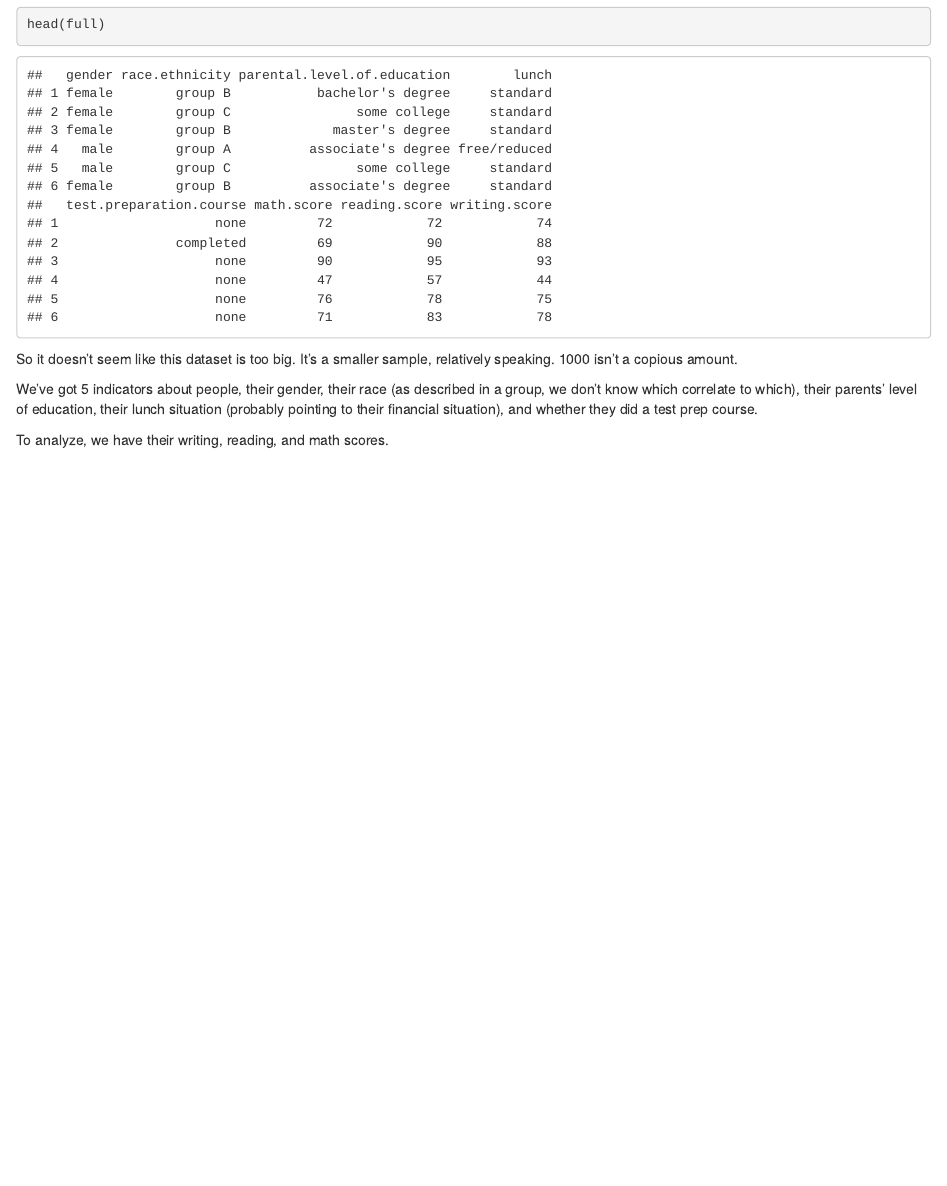
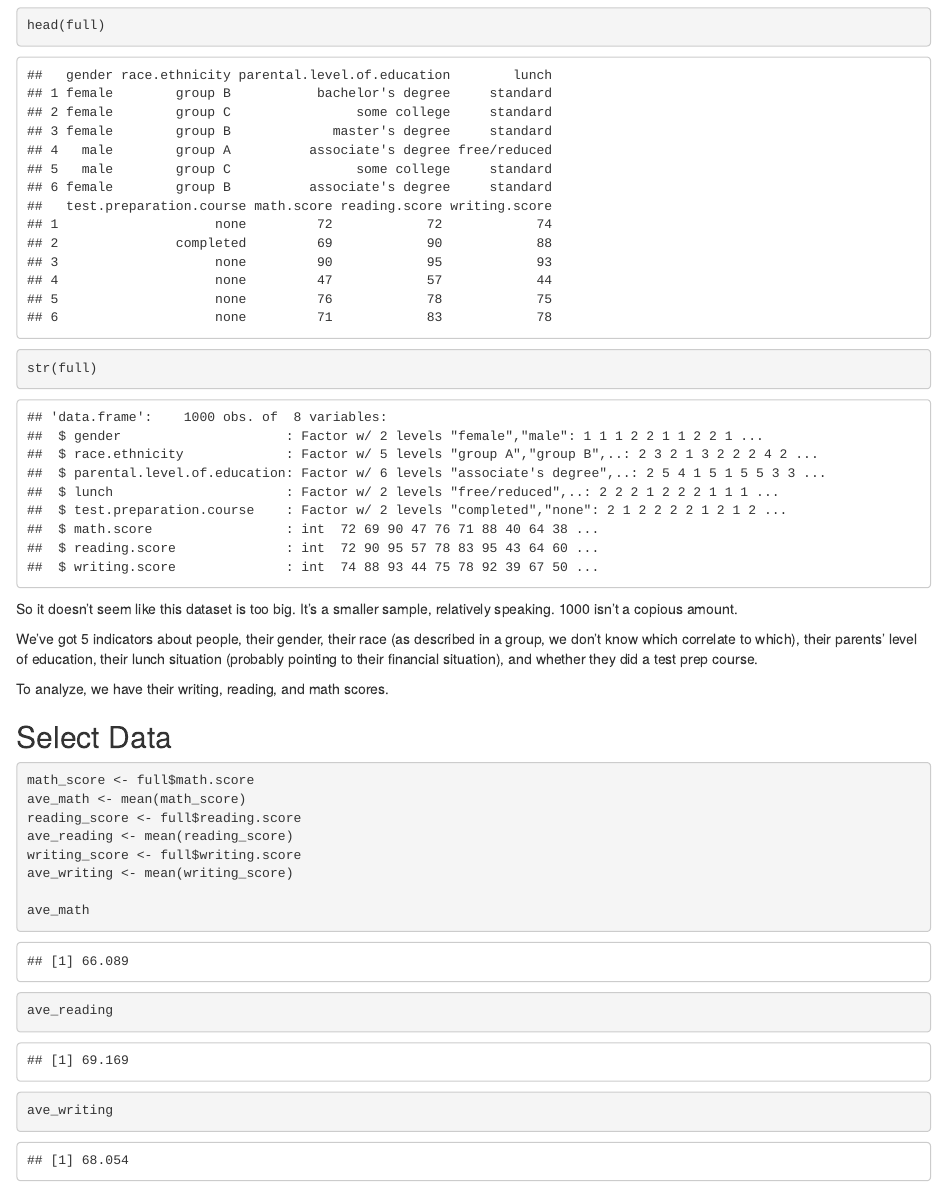
Before and after one commit to TimSrenaski/ExamPerformance, an R Markdown document (exams.Rmd): the page in a window 1100 px wide, from 760 px down before the commit and from 860 px down after it, so that both start at the same text. The pictures show the output file exams.html that the author committed with the source, opened offline.

Commit message:
added select data

````diff
--- a/exams.Rmd
+++ b/exams.Rmd
@@ -25,6 +25,7 @@ library(ggplot2)
 full <- read.csv("StudentsPerformance.csv", header = TRUE)
 dim(full)
 head(full)
+str(full)
 ```
 
 So it doesn't seem like this dataset is too big. It's a smaller sample, relatively speaking. 1000 isn't a copious amount.
@@ -32,3 +33,18 @@ So it doesn't seem like this dataset is too big. It's a smaller sample, relative
 We've got 5 indicators about people, their gender, their race (as described in a group, we don't know which correlate to which), their parents' level of education, their lunch situation (probably pointing to their financial situation), and whether they did a test prep course.
 
 To analyze, we have their writing, reading, and math scores.
+
+## Select Data
+```{r}
+math_score <- full$math.score
+ave_math <- mean(math_score)
+reading_score <- full$reading.score
+ave_reading <- mean(reading_score)
+writing_score <- full$writing.score
+ave_writing <- mean(writing_score)
+
+ave_math
+ave_reading
+ave_writing
+
+```
````
Also changed, not shown: exams.html.
